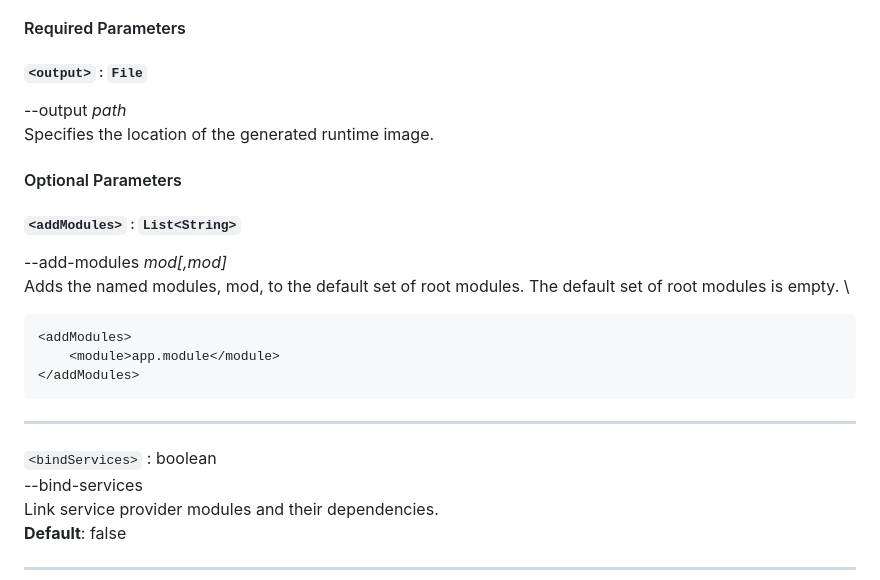
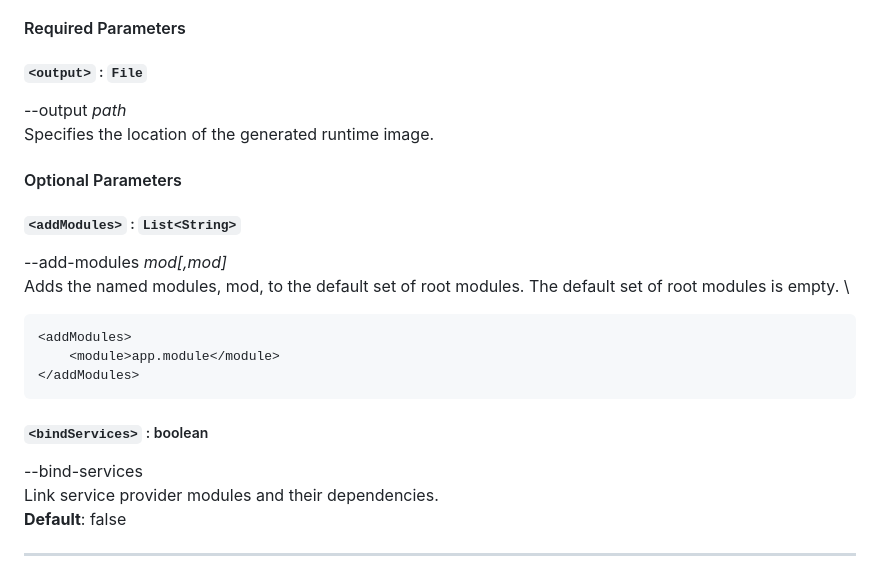
Before and after one commit to petr-panteleyev/jlink-maven-plugin, a Markdown page: README.md, the part around the change. GitHub-like rendering.

````diff
--- a/README.md
+++ b/README.md
@@ -17,12 +17,14 @@ Maven plugin for [jlink](https://docs.oracle.com/en/java/javase/25/docs/specs/ma
 #### Required Parameters
 
 ##### `<output>` : `File`
+
 --output _path_ \
 Specifies the location of the generated runtime image.
 
 #### Optional Parameters
 
 ##### `<addModules>` : `List<String>`
+
 --add-modules _mod[,mod]_ \
 Adds the named modules, mod, to the default set of root modules. The default set of root modules is empty. \
 ```xml
@@ -31,9 +33,8 @@ Adds the named modules, mod, to the default set of root modules. The default set
 </addModules>
 ```
 
----
+##### `<bindServices>` : boolean
 
-`<bindServices>` : boolean \
 --bind-services \
 Link service provider modules and their dependencies. \
 **Default**: false
````
